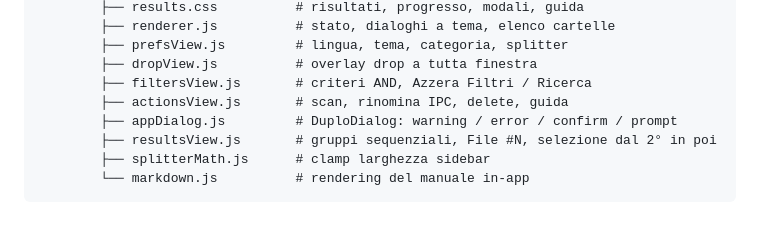
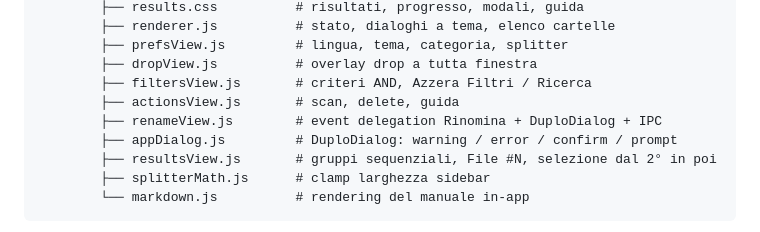
Before and after one commit to IlRed89/DUPLO, a Markdown page: docs/DEVELOPMENT.md, the part around the change. Drawn GitHub-style.

Commit message:
fix(rename): event delegation, stream close before resolve, and themed rename modal

```diff
--- a/docs/DEVELOPMENT.md
+++ b/docs/DEVELOPMENT.md
@@ -49,7 +49,8 @@ DUPLO/
         ├── prefsView.js         # lingua, tema, categoria, splitter
         ├── dropView.js          # overlay drop a tutta finestra
         ├── filtersView.js       # criteri AND, Azzera Filtri / Ricerca
-        ├── actionsView.js       # scan, rinomina IPC, delete, guida
+        ├── actionsView.js       # scan, delete, guida
+        ├── renameView.js        # event delegation Rinomina + DuploDialog + IPC
         ├── appDialog.js         # DuploDialog: warning / error / confirm / prompt
         ├── resultsView.js       # gruppi sequenziali, File #N, selezione dal 2° in poi
         ├── splitterMath.js      # clamp larghezza sidebar
```
